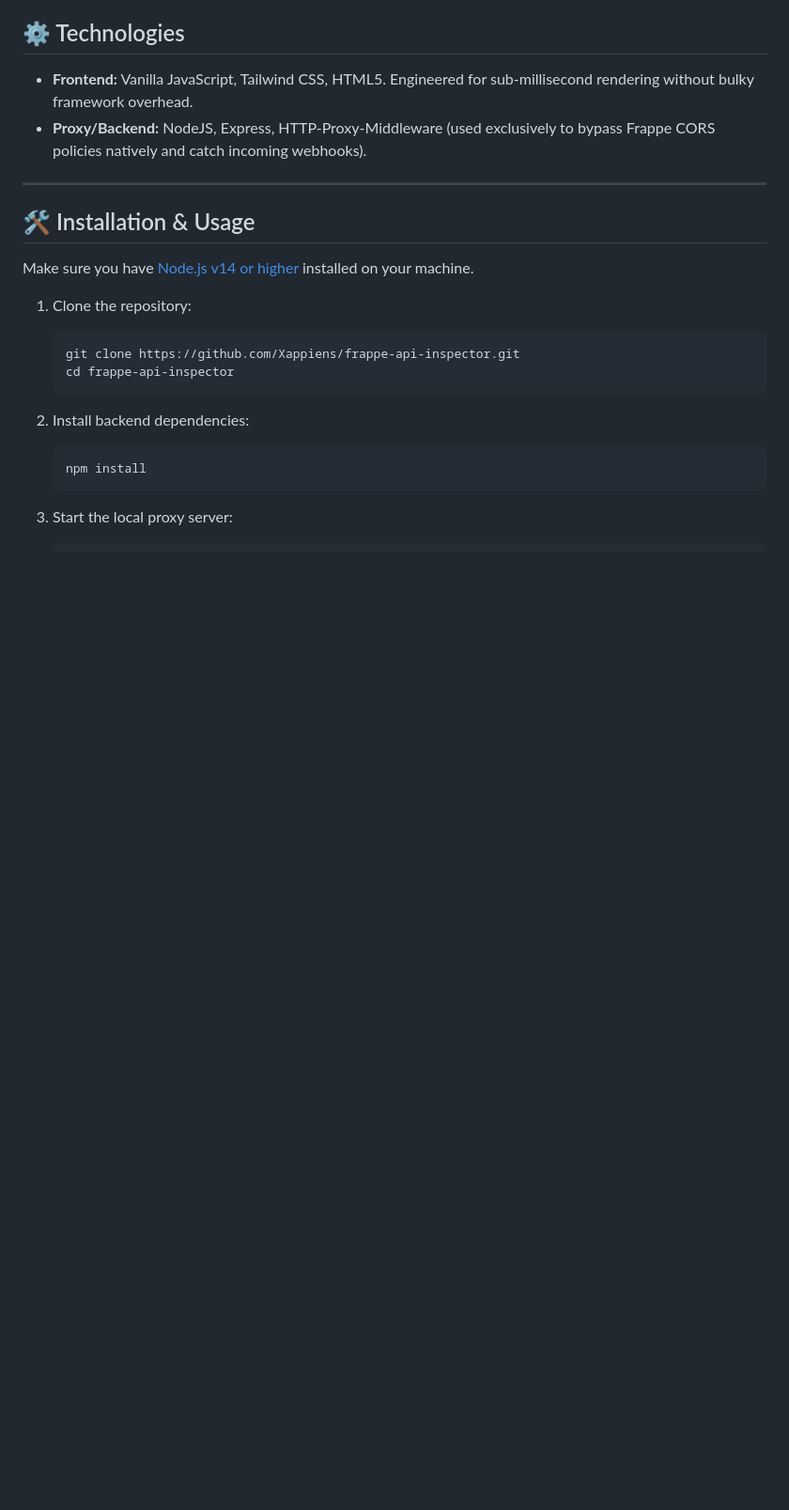
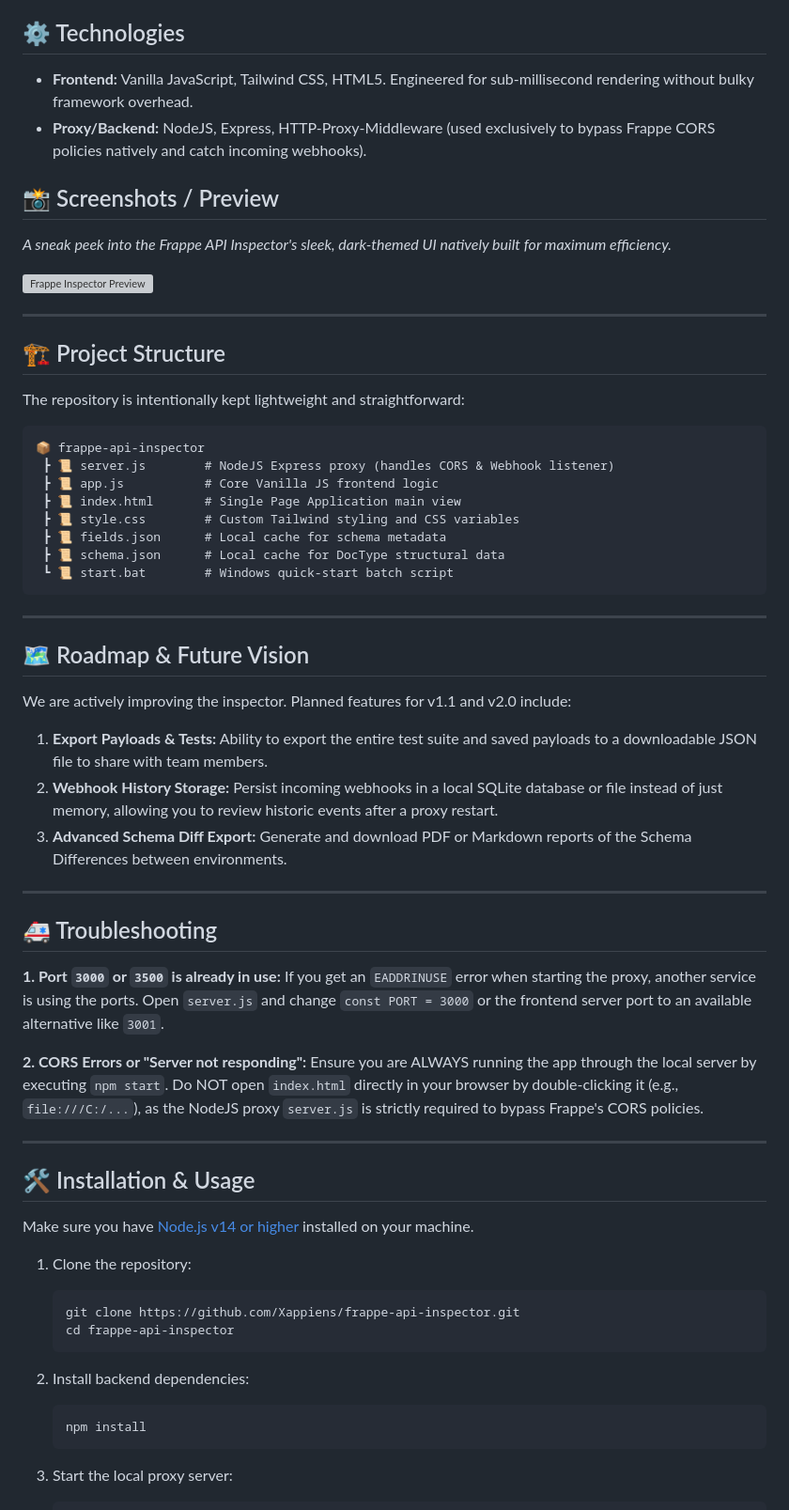
Before and after one commit to Xappiens/frappe-api-inspector, a Markdown page: README.md, the part around the change. Shown at 94% size. GitHub-like rendering; blank space fills up the shorter version; grey boxes are pictures that could not be loaded.

Commit message:
docs: add screenshots, structure, roadmap, troubleshooting and CHANGELOG

````diff
--- a/README.md
+++ b/README.md
@@ -22,6 +22,49 @@ A powerful and intelligent **Single Page Application (SPA)** designed to interac
 
 - **Frontend:** Vanilla JavaScript, Tailwind CSS, HTML5. Engineered for sub-millisecond rendering without bulky framework overhead.
 - **Proxy/Backend:** NodeJS, Express, HTTP-Proxy-Middleware (used exclusively to bypass Frappe CORS policies natively and catch incoming webhooks).
+
+## 📸 Screenshots / Preview
+
+*A sneak peek into the Frappe API Inspector's sleek, dark-themed UI natively built for maximum efficiency.*
+
+<!-- Add your image or GIF URL below -->
+![Frappe Inspector Preview](YOUR_SCREENSHOT_URL_HERE)
+
+---
+
+## 🏗️ Project Structure
+
+The repository is intentionally kept lightweight and straightforward:
+
+```text
+📦 frappe-api-inspector
+ ┣ 📜 server.js        # NodeJS Express proxy (handles CORS & Webhook listener)
+ ┣ 📜 app.js           # Core Vanilla JS frontend logic
+ ┣ 📜 index.html       # Single Page Application main view
+ ┣ 📜 style.css        # Custom Tailwind styling and CSS variables
+ ┣ 📜 fields.json      # Local cache for schema metadata
+ ┣ 📜 schema.json      # Local cache for DocType structural data
+ ┗ 📜 start.bat        # Windows quick-start batch script
+```
+
+---
+
+## 🗺️ Roadmap & Future Vision
+
+We are actively improving the inspector. Planned features for v1.1 and v2.0 include:
+1. **Export Payloads & Tests:** Ability to export the entire test suite and saved payloads to a downloadable JSON file to share with team members.
+2. **Webhook History Storage:** Persist incoming webhooks in a local SQLite database or file instead of just memory, allowing you to review historic events after a proxy restart.
+3. **Advanced Schema Diff Export:** Generate and download PDF or Markdown reports of the Schema Differences between environments.
+
+---
+
+## 🚑 Troubleshooting
+
+**1. Port `3000` or `3500` is already in use:**
+If you get an `EADDRINUSE` error when starting the proxy, another service is using the ports. Open `server.js` and change `const PORT = 3000` or the frontend server port to an available alternative like `3001`.
+
+**2. CORS Errors or "Server not responding":**
+Ensure you are ALWAYS running the app through the local server by executing `npm start`. Do NOT open `index.html` directly in your browser by double-clicking it (e.g., `file:///C:/...`), as the NodeJS proxy `server.js` is strictly required to bypass Frappe's CORS policies.
 
 ---
 
````
Also changed, not shown: CHANGELOG.md (added, +17 -0 lines).
